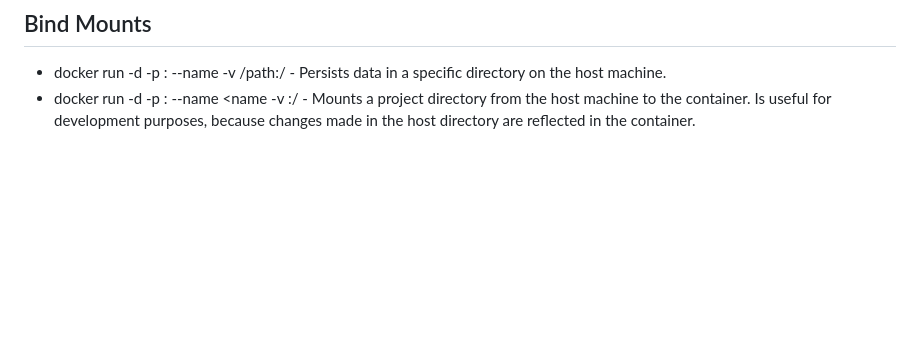
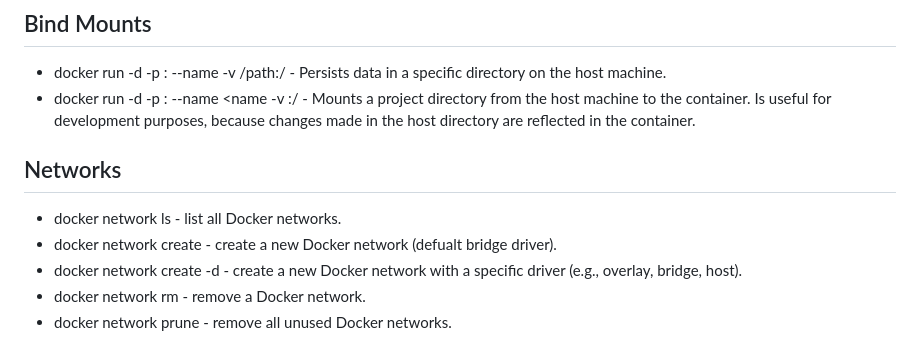
Before and after one commit to edquirino08/docker-for-developers-course, a Markdown page: README.md, the part around the change. GitHub-like rendering; blank space fills up the shorter version.

Commit message:
chore(network): adding docker network commands

```diff
--- a/README.md
+++ b/README.md
@@ -56,3 +56,10 @@ Companion project for the Docker for Developers course. Includes practical exerc
 ## Bind Mounts
 - docker run -d -p <host-port>:<container-port> --name <name> -v /path:/<path> <image-name> - Persists data in a specific directory on the host machine.
 - docker run -d -p <host-port>:<container-port> --name <name -v <project-directory>:/<docker-directory> <image-name> - Mounts a project directory from the host machine to the container. Is useful for development purposes, because changes made in the host directory are reflected in the container.
+
+## Networks
+- docker network ls - list all Docker networks.
+- docker network create <network-name> - create a new Docker network (defualt bridge driver).
+- docker network create -d <driver-name> <network-name> - create a new Docker network with a specific driver (e.g., overlay, bridge, host).
+- docker network rm <network-name> - remove a Docker network.
+- docker network prune - remove all unused Docker networks.
```
